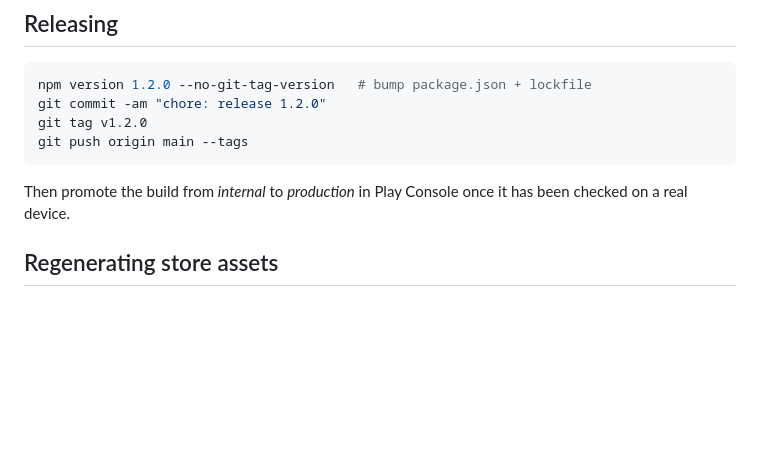
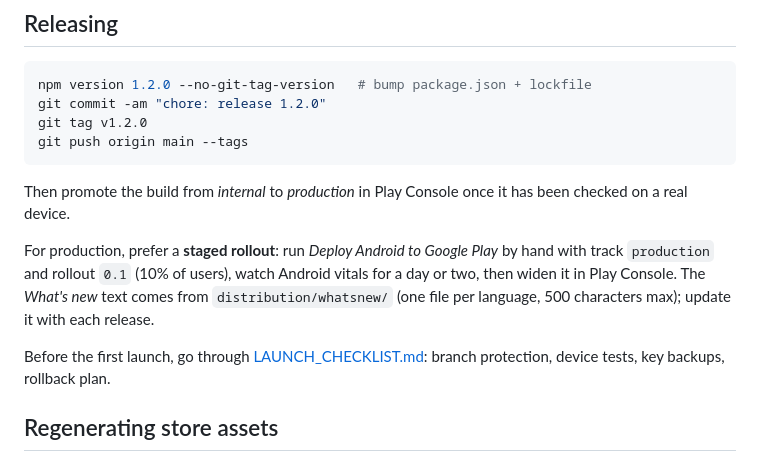
Before and after one commit to Tsubz/chromasync, a Markdown page: docs/RELEASING.md, the part around the change. GitHub-like rendering; blank space fills up the shorter version.

```diff
--- a/docs/RELEASING.md
+++ b/docs/RELEASING.md
@@ -57,6 +57,10 @@ git push origin main --tags
 
 Then promote the build from *internal* to *production* in Play Console once it has been checked on a real device.
 
+For production, prefer a **staged rollout**: run *Deploy Android to Google Play* by hand with track `production` and rollout `0.1` (10% of users), watch Android vitals for a day or two, then widen it in Play Console. The *What's new* text comes from `distribution/whatsnew/` (one file per language, 500 characters max); update it with each release.
+
+Before the first launch, go through [LAUNCH_CHECKLIST.md](LAUNCH_CHECKLIST.md): branch protection, device tests, key backups, rollback plan.
+
 ## Regenerating store assets
 
 Icons and splash screens in `android/app/src/main/res` and `fastlane/metadata/android/*/images` were generated from `public/icon.svg`. Screenshots are 1080×2160 captures of the app (Play allows at most a 2:1 ratio).
```
Also changed, not shown: README.md (+1 -0 lines), docs/LAUNCH_CHECKLIST.md (added, +59 -0 lines).
